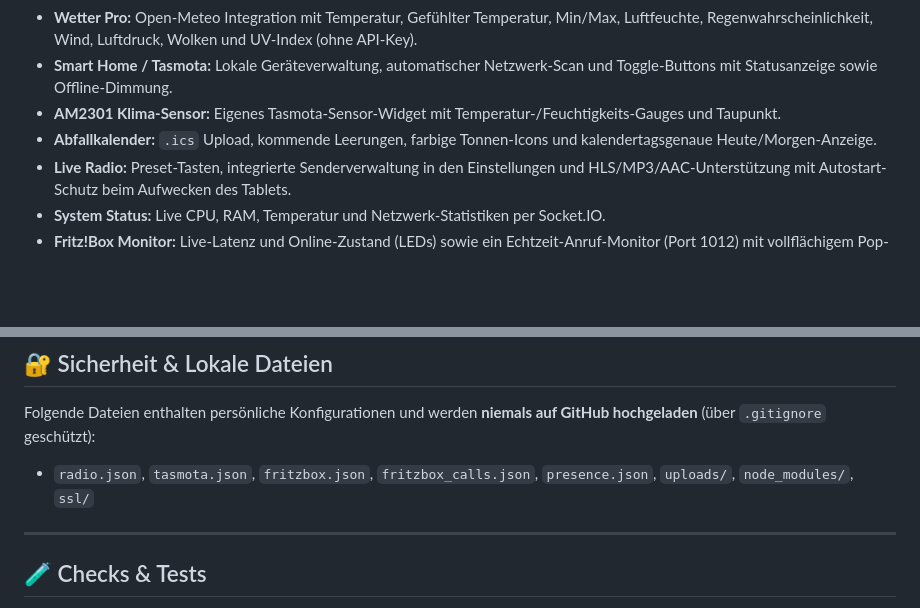
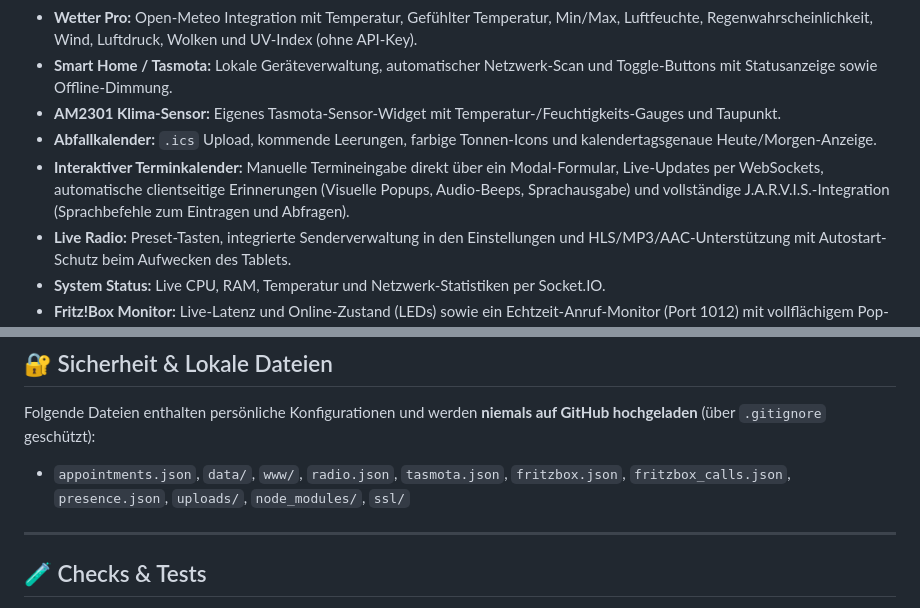
Before and after one commit to Daddelgreis74/smart-home-dashboard, a Markdown page: README_DE.md, 2 parts joined by grey strips. GitHub-like rendering; blank space fills up the shorter version.

```diff
--- a/README_DE.md
+++ b/README_DE.md
@@ -36,6 +36,7 @@ bash <(curl -fsSL https://raw.githubusercontent.com/Daddelgreis74/smart-home-das
 - **Smart Home / Tasmota:** Lokale Geräteverwaltung, automatischer Netzwerk-Scan und Toggle-Buttons mit Statusanzeige sowie Offline-Dimmung.
 - **AM2301 Klima-Sensor:** Eigenes Tasmota-Sensor-Widget mit Temperatur-/Feuchtigkeits-Gauges und Taupunkt.
 - **Abfallkalender:** `.ics` Upload, kommende Leerungen, farbige Tonnen-Icons und kalendertagsgenaue Heute/Morgen-Anzeige.
+- **Interaktiver Terminkalender:** Manuelle Termineingabe direkt über ein Modal-Formular, Live-Updates per WebSockets, automatische clientseitige Erinnerungen (Visuelle Popups, Audio-Beeps, Sprachausgabe) und vollständige J.A.R.V.I.S.-Integration (Sprachbefehle zum Eintragen und Abfragen).
 - **Live Radio:** Preset-Tasten, integrierte Senderverwaltung in den Einstellungen und HLS/MP3/AAC-Unterstützung mit Autostart-Schutz beim Aufwecken des Tablets.
 - **System Status:** Live CPU, RAM, Temperatur und Netzwerk-Statistiken per Socket.IO.
 - **Fritz!Box Monitor:** Live-Latenz und Online-Zustand (LEDs) sowie ein Echtzeit-Anruf-Monitor (Port 1012) mit vollflächigem Pop-up-Overlay bei Anruf und historischer Anrufliste.
@@ -185,7 +186,7 @@ Ganztägige `.ics` Termine werden als lokale Kalendertage verglichen. Dadurch wi
 ## 🔐 Sicherheit & Lokale Dateien
 
 Folgende Dateien enthalten persönliche Konfigurationen und werden **niemals auf GitHub hochgeladen** (über `.gitignore` geschützt):
-- `radio.json`, `tasmota.json`, `fritzbox.json`, `fritzbox_calls.json`, `presence.json`, `uploads/`, `node_modules/`, `ssl/`
+- `appointments.json`, `data/`, `www/`, `radio.json`, `tasmota.json`, `fritzbox.json`, `fritzbox_calls.json`, `presence.json`, `uploads/`, `node_modules/`, `ssl/`
 
 ---
 
```
Also changed, not shown: README.md (+2 -1 lines).
